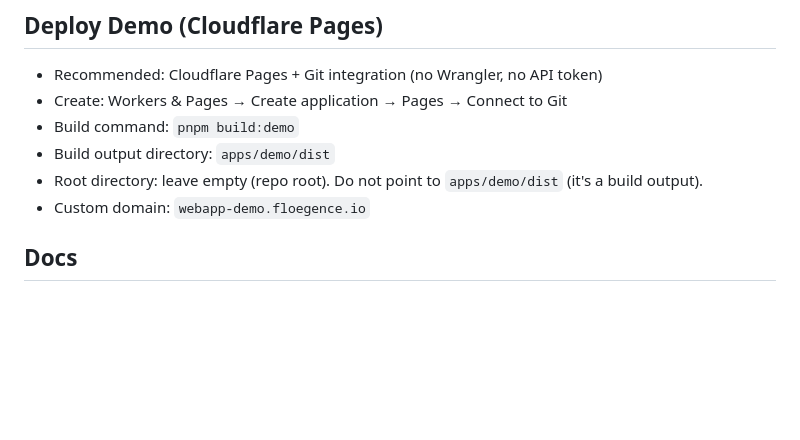
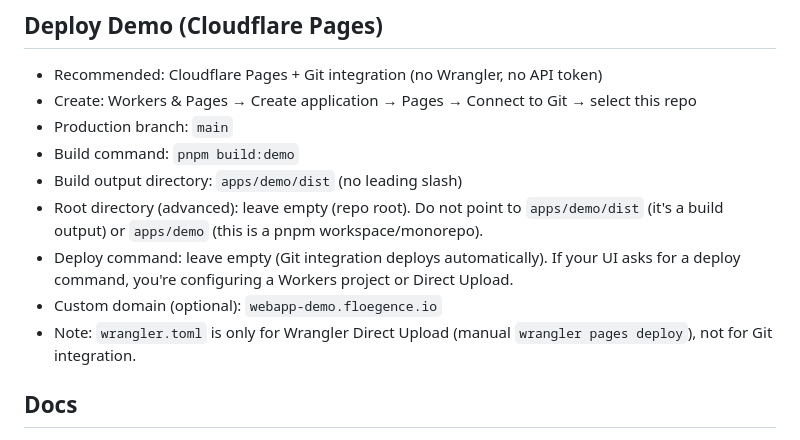
Before and after one commit to floegence/floe-webapp, a Markdown page: README.md, the part around the change. Rendered like a GitHub page; blank space fills up the shorter version.

Commit message:
docs: clarify Cloudflare Pages Git integration setup

```diff
--- a/README.md
+++ b/README.md
@@ -48,11 +48,14 @@ make check
 ## Deploy Demo (Cloudflare Pages)
 
 - Recommended: Cloudflare Pages + Git integration (no Wrangler, no API token)
-- Create: Workers & Pages → Create application → Pages → Connect to Git
+- Create: Workers & Pages → Create application → Pages → Connect to Git → select this repo
+- Production branch: `main`
 - Build command: `pnpm build:demo`
-- Build output directory: `apps/demo/dist`
-- Root directory: leave empty (repo root). Do not point to `apps/demo/dist` (it's a build output).
-- Custom domain: `webapp-demo.floegence.io`
+- Build output directory: `apps/demo/dist` (no leading slash)
+- Root directory (advanced): leave empty (repo root). Do not point to `apps/demo/dist` (it's a build output) or `apps/demo` (this is a pnpm workspace/monorepo).
+- Deploy command: leave empty (Git integration deploys automatically). If your UI asks for a deploy command, you're configuring a Workers project or Direct Upload.
+- Custom domain (optional): `webapp-demo.floegence.io`
+- Note: `wrangler.toml` is only for Wrangler Direct Upload (manual `wrangler pages deploy`), not for Git integration.
 
 ## Docs
 
```
